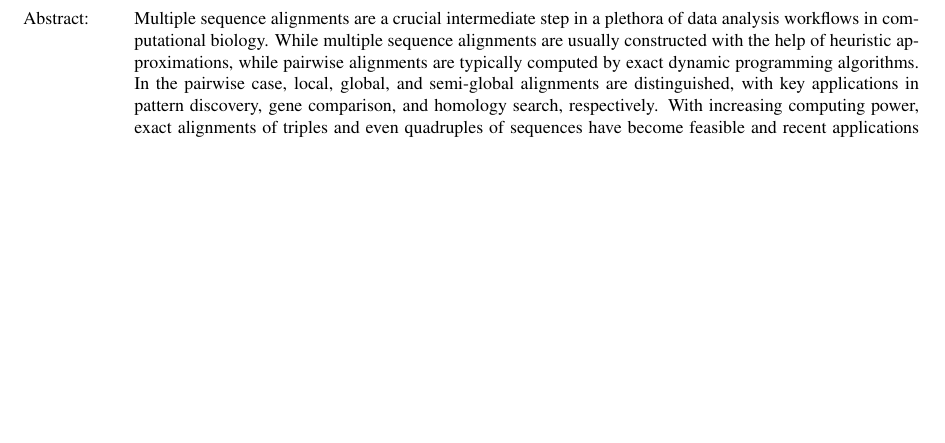
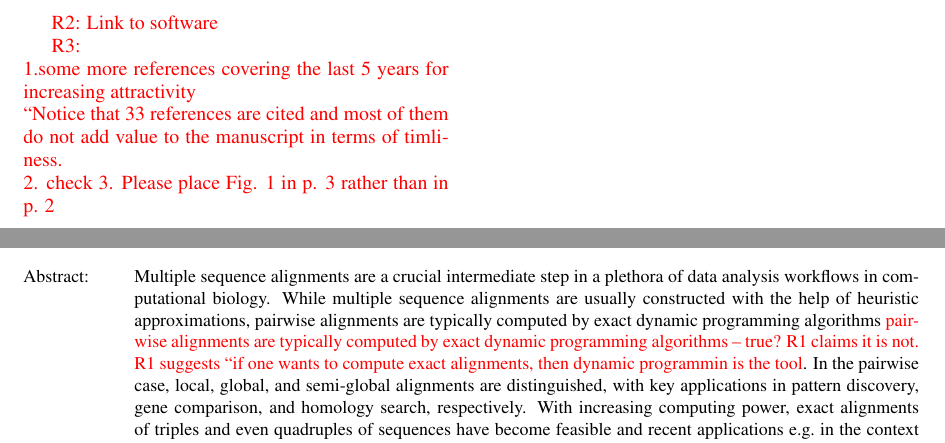
Before and after one commit to Nunca131/implementationGLOCAL, a LaTeX document (implementGLOCAL.tex): part of page 1 of 7 before the commit and two parts of pages 1 and 2 of 8 after it, the two joined at a grey line, cut at the place of the change, the shorter picture padded with empty space. Compiled offline with pdfLaTeX.

Commit message:
first review

```diff
--- a/implementGLOCAL.tex
+++ b/implementGLOCAL.tex
@@ -57,11 +57,23 @@
 
 \keywords{Multiple sequence alignments, dynamics programming}
 
+
+\TODO{R2: Link to software}
+
+\TODO{R3: \\
+1.some more references covering the last 5 years for increasing attractivity\\
+``Notice that 33 references are cited and most of them do not add value to the manuscript in terms of timliness.\\
+2. check
+3. Please place Fig. 1 in p. 3 rather than in p. 2}
+
 \abstract{Multiple sequence alignments are a crucial intermediate step in a
   plethora of data analysis workflows in computational biology. While
   multiple sequence alignments are usually constructed with the help of
-  heuristic approximations, while pairwise alignments are typically
-  computed by exact dynamic programming algorithms. In the pairwise case,
+  heuristic approximations, pairwise alignments are typically
+  computed by exact dynamic programming algorithms \TODO{pairwise alignments are typically
+  computed by exact dynamic programming algorithms -- true? R1 claims it is not.
+  R1 suggests ``if one wants to compute exact alignments, then dynamic programmin is
+  the tool}. In the pairwise case,
   local, global, and semi-global alignments are distinguished, with key
   applications in pattern discovery, gene comparison, and homology search,
   respectively. With increasing computing power, exact alignments of
```
Also changed, not shown: implementGLOCAL.tex (11 more changed lines), 1 other file.
